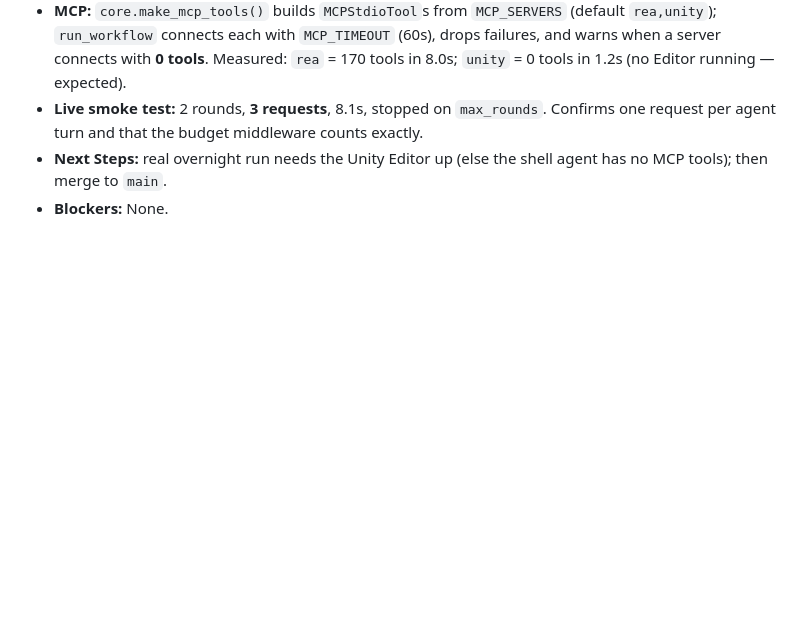
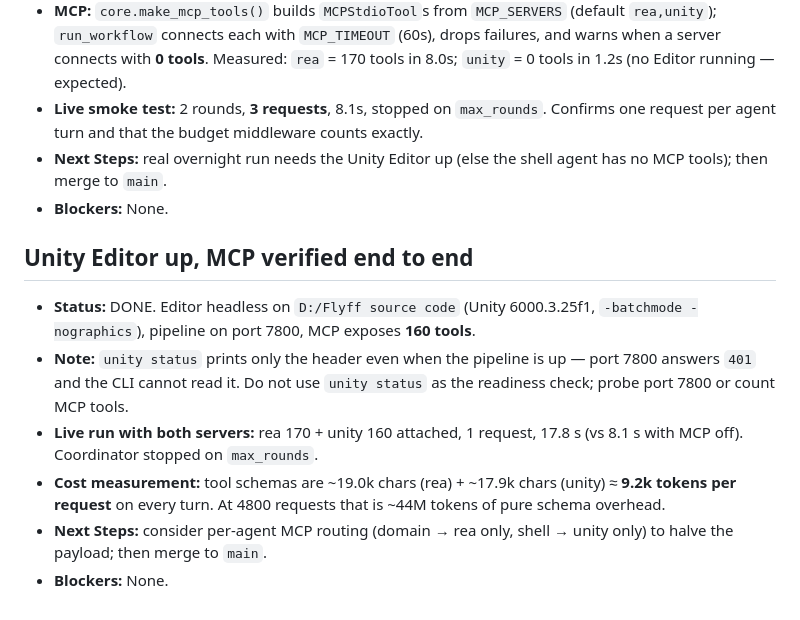
Before and after one commit to kissanima/autogen-flyff-orchestrator, a Markdown page: PORT_LOG.md, the part around the change. Drawn GitHub-style; blank space fills up the shorter version.

Commit message:
docs: record Unity editor startup, MCP verification and schema cost

```diff
--- a/PORT_LOG.md
+++ b/PORT_LOG.md
@@ -78,3 +78,12 @@
 - **Live smoke test:** 2 rounds, **3 requests**, 8.1s, stopped on `max_rounds`. Confirms one request per agent turn and that the budget middleware counts exactly.
 - **Next Steps:** real overnight run needs the Unity Editor up (else the shell agent has no MCP tools); then merge to `main`.
 - **Blockers:** None.
+
+## Unity Editor up, MCP verified end to end
+
+- **Status:** DONE. Editor headless on `D:/Flyff source code` (Unity 6000.3.25f1, `-batchmode -nographics`), pipeline on port 7800, MCP exposes **160 tools**.
+- **Note:** `unity status` prints only the header even when the pipeline is up — port 7800 answers `401` and the CLI cannot read it. Do not use `unity status` as the readiness check; probe port 7800 or count MCP tools.
+- **Live run with both servers:** rea 170 + unity 160 attached, 1 request, 17.8 s (vs 8.1 s with MCP off). Coordinator stopped on `max_rounds`.
+- **Cost measurement:** tool schemas are ~19.0k chars (rea) + ~17.9k chars (unity) ≈ **9.2k tokens per request** on every turn. At 4800 requests that is ~44M tokens of pure schema overhead.
+- **Next Steps:** consider per-agent MCP routing (domain → rea only, shell → unity only) to halve the payload; then merge to `main`.
+- **Blockers:** None.
```
